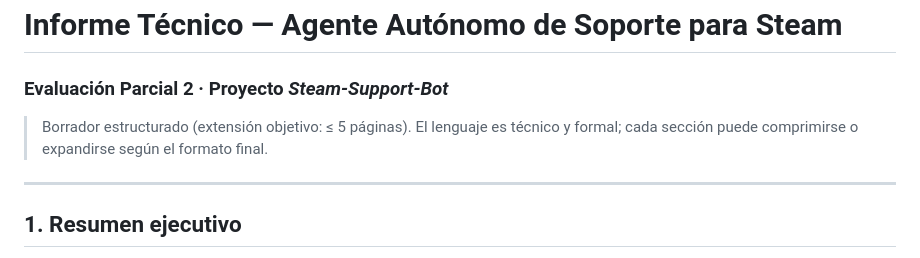
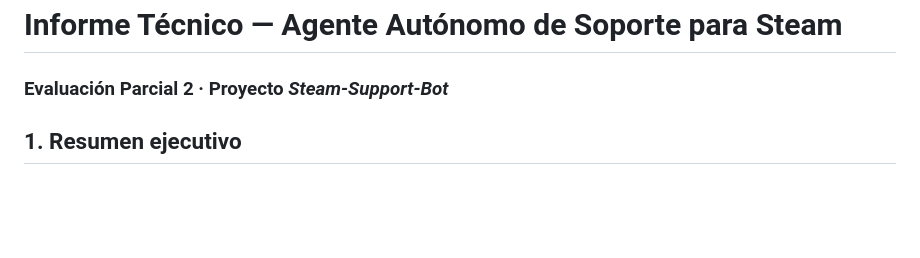
Before and after one commit to binyax/Steam-Support-Bot, a Markdown page: docs/Informe_Tecnico_EP2.md, the part around the change. GitHub-like rendering; blank space fills up the shorter version.

```diff
--- a/docs/Informe_Tecnico_EP2.md
+++ b/docs/Informe_Tecnico_EP2.md
@@ -1,10 +1,5 @@
 # Informe Técnico — Agente Autónomo de Soporte para Steam
 ### Evaluación Parcial 2 · Proyecto *Steam-Support-Bot*
-
-> Borrador estructurado (extensión objetivo: ≤ 5 páginas). El lenguaje es técnico
-> y formal; cada sección puede comprimirse o expandirse según el formato final.
-
----
 
 ## 1. Resumen ejecutivo
 
```
